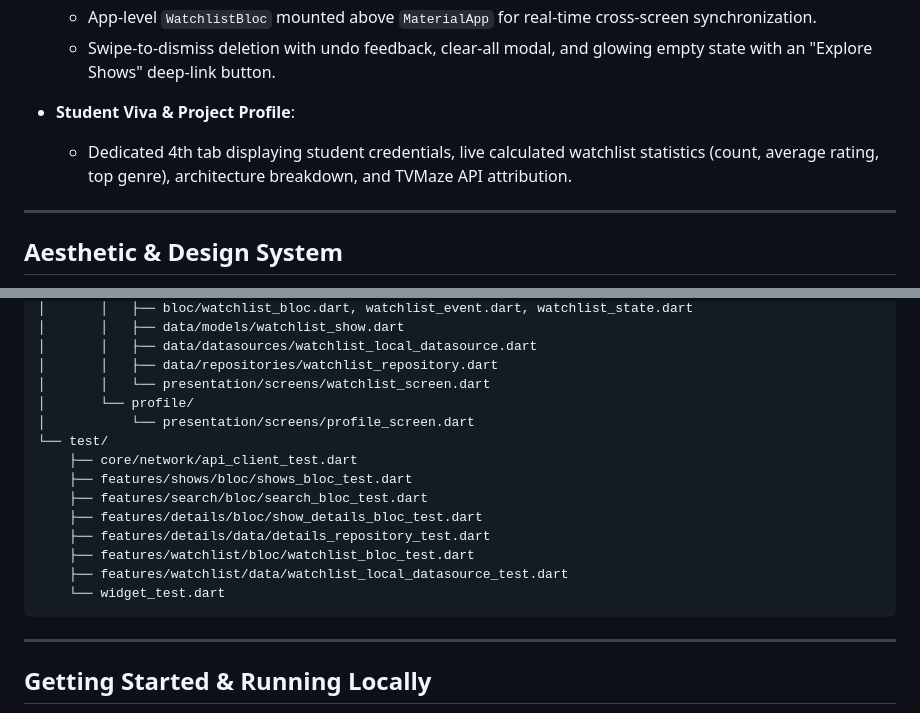
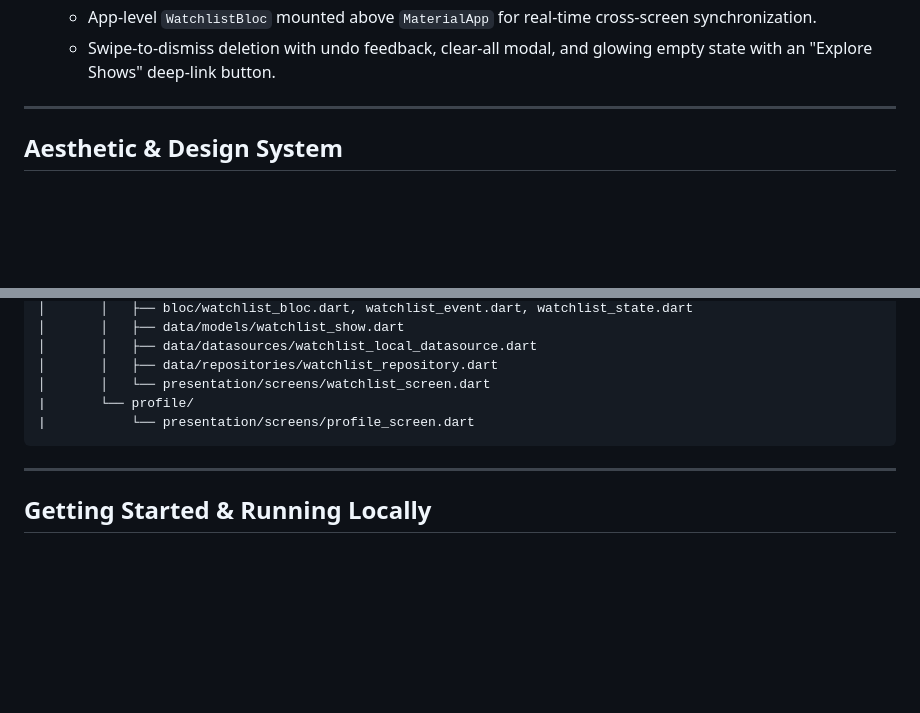
Before and after one commit to Syed-Rizvi-1122/tvmaze-flutter-assignment, a Markdown page: README.md, 2 parts joined by grey strips. Drawn GitHub-style; blank space fills up the shorter version.

````diff
--- a/README.md
+++ b/README.md
@@ -48,9 +48,6 @@ A production-grade, highly polished television exploration mobile application de
   - Offline persistence using `SharedPreferences` with JSON serialization under `watchlist_shows_v1` and corruption-resilient parsing.
   - App-level `WatchlistBloc` mounted above `MaterialApp` for real-time cross-screen synchronization.
   - Swipe-to-dismiss deletion with undo feedback, clear-all modal, and glowing empty state with an "Explore Shows" deep-link button.
-
-- **Student Viva & Project Profile**:
-  - Dedicated 4th tab displaying student credentials, live calculated watchlist statistics (count, average rating, top genre), architecture breakdown, and TVMaze API attribution.
 
 ---
 
@@ -162,17 +159,8 @@ tvmaze/
 │       │   ├── data/datasources/watchlist_local_datasource.dart
 │       │   ├── data/repositories/watchlist_repository.dart
 │       │   └── presentation/screens/watchlist_screen.dart
-│       └── profile/
-│           └── presentation/screens/profile_screen.dart
-└── test/
-    ├── core/network/api_client_test.dart
-    ├── features/shows/bloc/shows_bloc_test.dart
-    ├── features/search/bloc/search_bloc_test.dart
-    ├── features/details/bloc/show_details_bloc_test.dart
-    ├── features/details/data/details_repository_test.dart
-    ├── features/watchlist/bloc/watchlist_bloc_test.dart
-    ├── features/watchlist/data/watchlist_local_datasource_test.dart
-    └── widget_test.dart
+|       └── profile/
+|           └── presentation/screens/profile_screen.dart
 ```
 
 ---
````
Also changed, not shown: other parts of README.md (+0 -39 lines).
